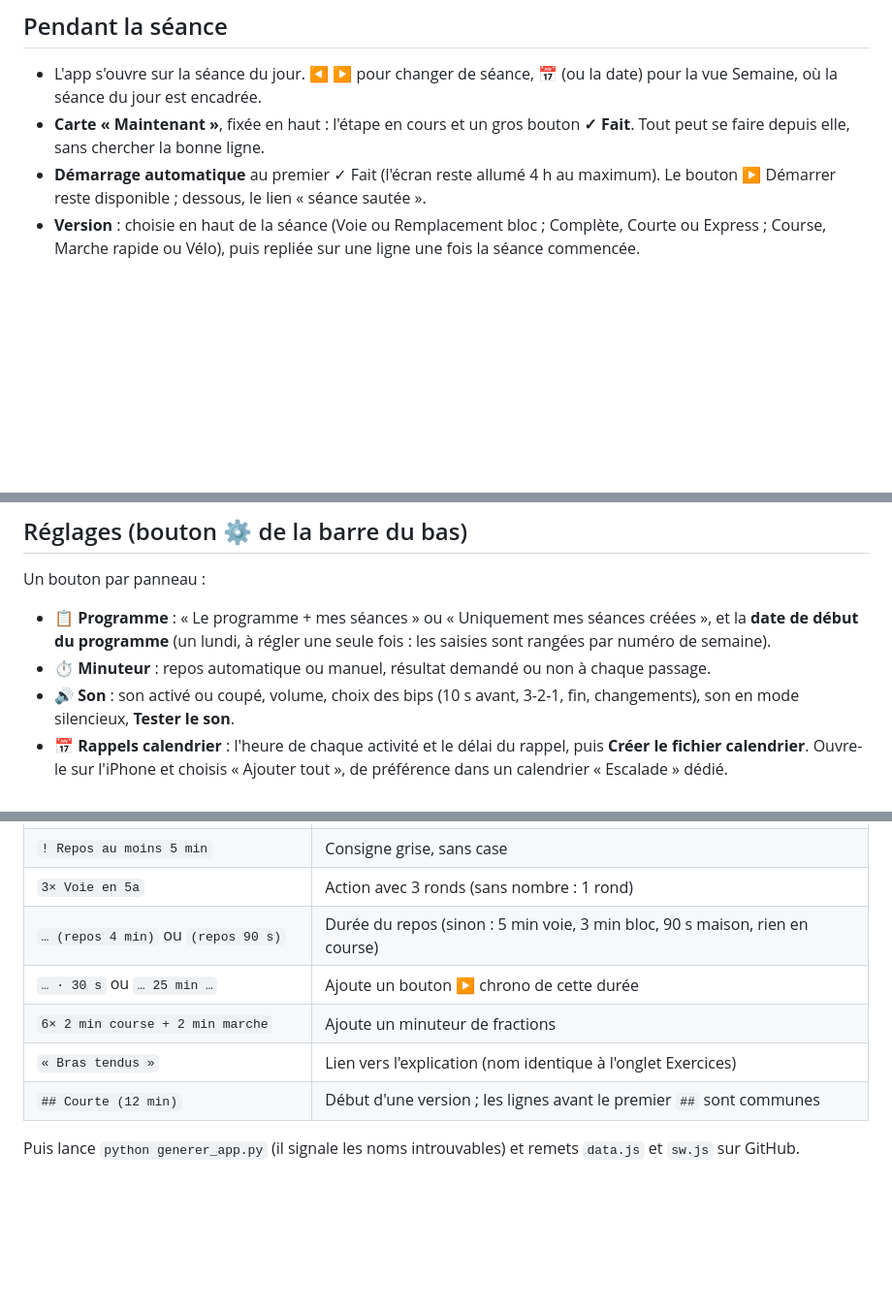
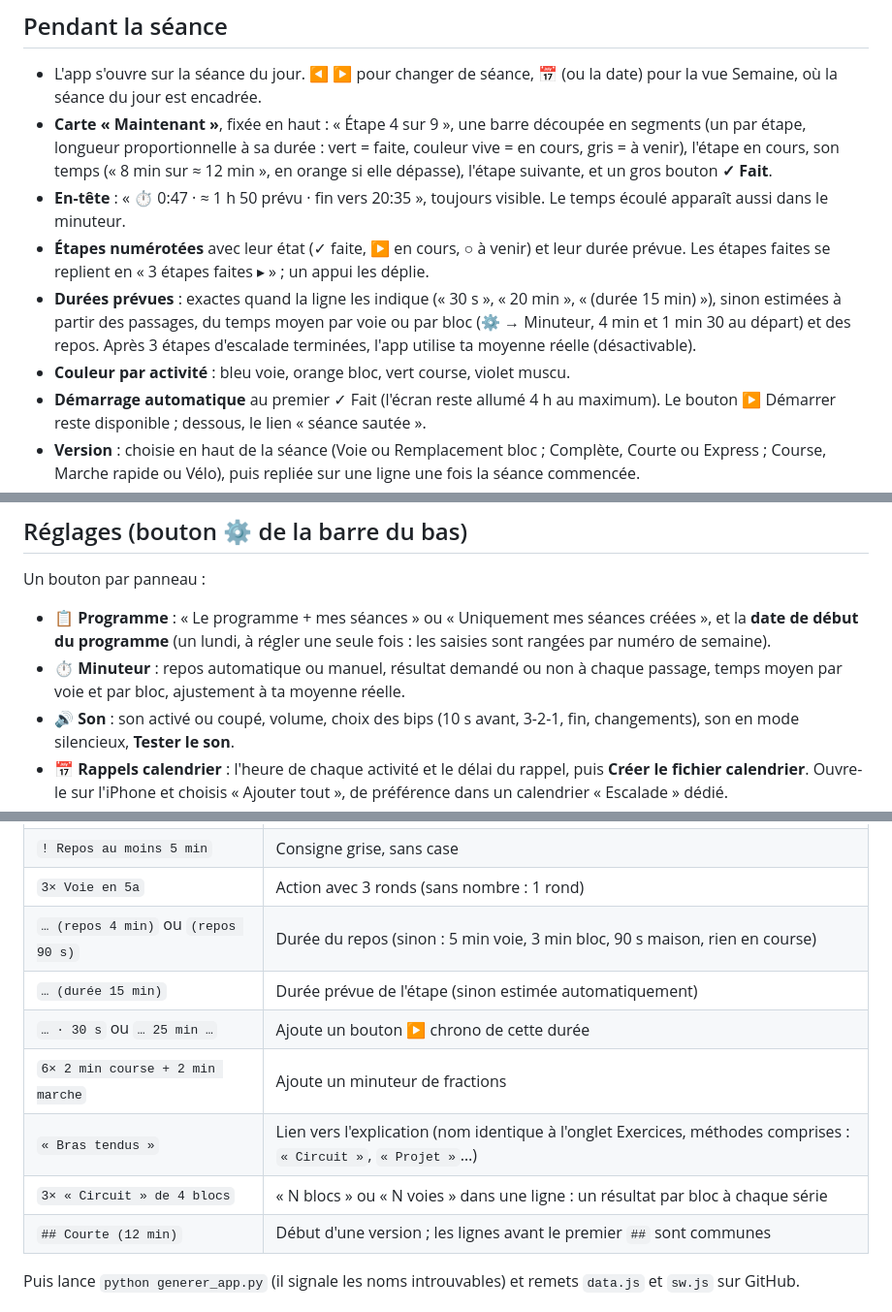
Before and after one commit to rez80/escalade, a Markdown page: README.md, 3 parts joined by grey strips. Shown at 97% size. Rendered like a GitHub page; blank space fills up the shorter version.

```diff
--- a/README.md
+++ b/README.md
@@ -48,7 +54,11 @@
 ## Pendant la séance
 
 - L'app s'ouvre sur la séance du jour. ◀ ▶ pour changer de séance, **📅** (ou la date) pour la vue Semaine, où la séance du jour est encadrée.
-- **Carte « Maintenant »**, fixée en haut : l'étape en cours et un gros bouton **✓ Fait**. Tout peut se faire depuis elle, sans chercher la bonne ligne.
+- **Carte « Maintenant »**, fixée en haut : « Étape 4 sur 9 », une barre découpée en segments (un par étape, longueur proportionnelle à sa durée : vert = faite, couleur vive = en cours, gris = à venir), l'étape en cours, son temps (« 8 min sur ≈ 12 min », en orange si elle dépasse), l'étape suivante, et un gros bouton **✓ Fait**.
+- **En-tête** : « ⏱ 0:47 · ≈ 1 h 50 prévu · fin vers 20:35 », toujours visible. Le temps écoulé apparaît aussi dans le minuteur.
+- **Étapes numérotées** avec leur état (✓ faite, ▶ en cours, ○ à venir) et leur durée prévue. Les étapes faites se replient en « 3 étapes faites ▸ » ; un appui les déplie.
+- **Durées prévues** : exactes quand la ligne les indique (« 30 s », « 20 min », « (durée 15 min) »), sinon estimées à partir des passages, du temps moyen par voie ou par bloc (⚙ → Minuteur, 4 min et 1 min 30 au départ) et des repos. Après 3 étapes d'escalade terminées, l'app utilise ta moyenne réelle (désactivable).
+- **Couleur par activité** : bleu voie, orange bloc, vert course, violet muscu.
 - **Démarrage automatique** au premier ✓ Fait (l'écran reste allumé 4 h au maximum). Le bouton ▶ Démarrer reste disponible ; dessous, le lien « séance sautée ».
 - **Version** : choisie en haut de la séance (Voie ou Remplacement bloc ; Complète, Courte ou Express ; Course, Marche rapide ou Vélo), puis repliée sur une ligne une fois la séance commencée.
 - **Échauffement guidé** : **▶ Guidé** enchaîne les étapes de la routine avec le minuteur et coche la routine à la fin.
@@ -87,7 +103,7 @@ Pour planifier dans l'Excel : l'onglet **Modèles** produit le texte d'une séan
 
 Un bouton par panneau :
 - **📋 Programme** : « Le programme + mes séances » ou « Uniquement mes séances créées », et la **date de début du programme** (un lundi, à régler une seule fois : les saisies sont rangées par numéro de semaine).
-- **⏱ Minuteur** : repos automatique ou manuel, résultat demandé ou non à chaque passage.
+- **⏱ Minuteur** : repos automatique ou manuel, résultat demandé ou non à chaque passage, temps moyen par voie et par bloc, ajustement à ta moyenne réelle.
 - **🔊 Son** : son activé ou coupé, volume, choix des bips (10 s avant, 3-2-1, fin, changements), son en mode silencieux, **Tester le son**.
 - **📅 Rappels calendrier** : l'heure de chaque activité et le délai du rappel, puis **Créer le fichier calendrier**. Ouvre-le sur l'iPhone et choisis « Ajouter tout », de préférence dans un calendrier « Escalade » dédié.
 - **💾 Sauvegarde** : **Restaurer une sauvegarde**.
@@ -123,9 +147,11 @@ Dans l'Excel, colonne G du Journal, une ligne par élément (Alt+Entrée pour pa
 | `! Repos au moins 5 min` | Consigne grise, sans case |
 | `3× Voie en 5a` | Action avec 3 ronds (sans nombre : 1 rond) |
 | `… (repos 4 min)` ou `(repos 90 s)` | Durée du repos (sinon : 5 min voie, 3 min bloc, 90 s maison, rien en course) |
+| `… (durée 15 min)` | Durée prévue de l'étape (sinon estimée automatiquement) |
 | `… · 30 s` ou `… 25 min …` | Ajoute un bouton ▶ chrono de cette durée |
 | `6× 2 min course + 2 min marche` | Ajoute un minuteur de fractions |
-| `« Bras tendus »` | Lien vers l'explication (nom identique à l'onglet Exercices) |
+| `« Bras tendus »` | Lien vers l'explication (nom identique à l'onglet Exercices, méthodes comprises : `« Circuit »`, `« Projet »`…) |
+| `3× « Circuit » de 4 blocs` | « N blocs » ou « N voies » dans une ligne : un résultat par bloc à chaque série |
 | `## Courte (12 min)` | Début d'une version ; les lignes avant le premier `##` sont communes |
 
 Puis lance `python generer_app.py` (il signale les noms introuvables) et remets `data.js` et `sw.js` sur GitHub.
```
Also changed, not shown: other parts of README.md (+34 -14 lines).
